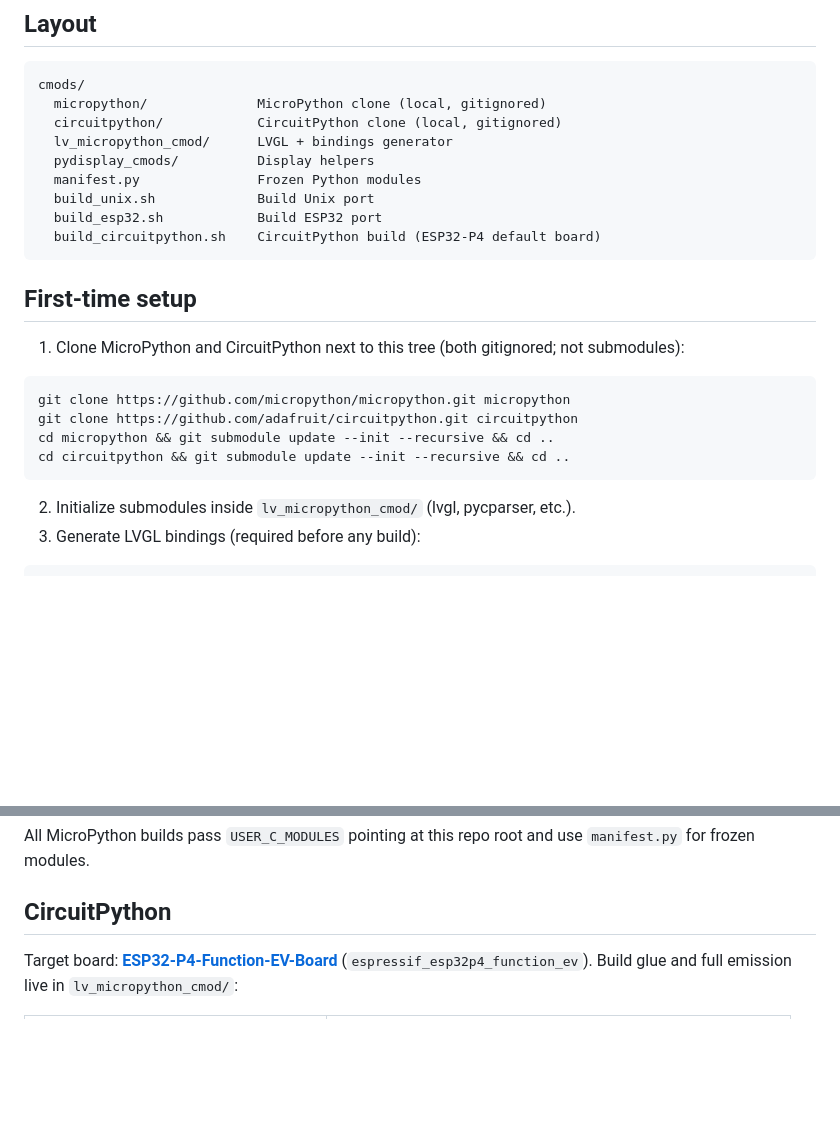
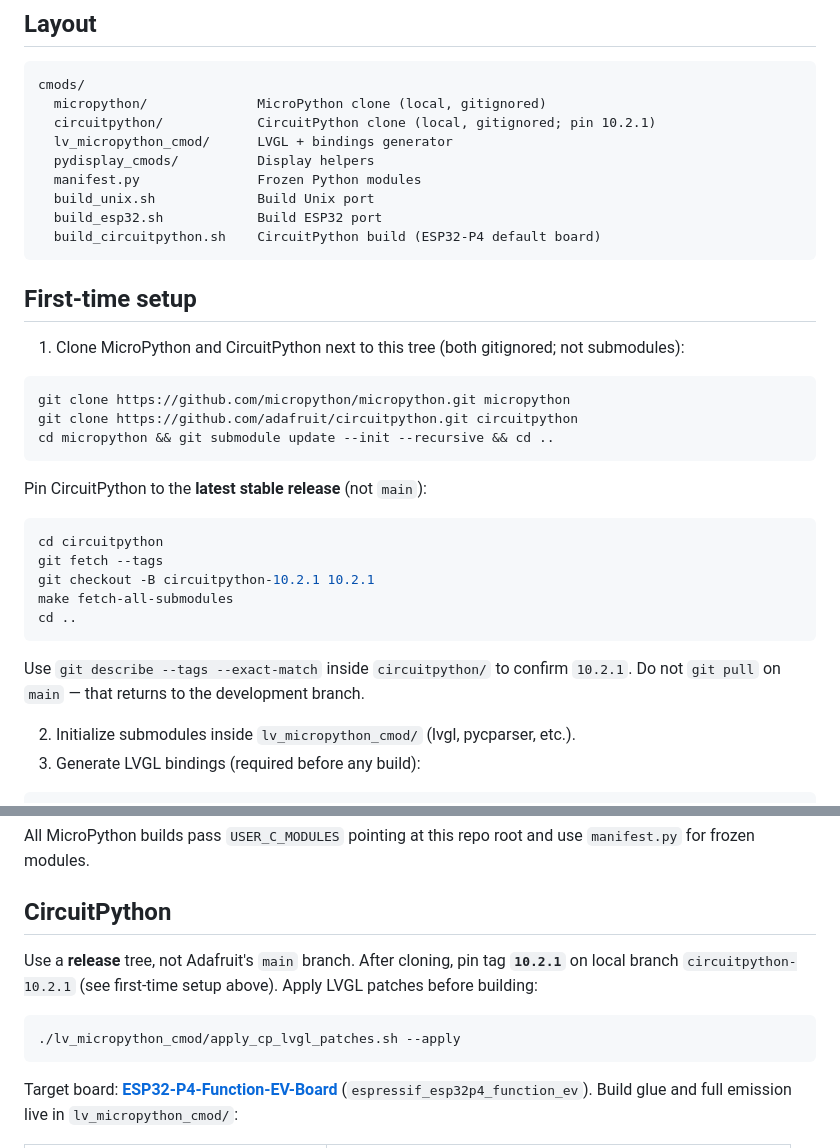
Before and after one commit to PyDevices/cmods, a Markdown page: README.md, 2 parts joined by grey strips. Drawn GitHub-style; blank space fills up the shorter version.

Commit message:
Document CircuitPython 10.2.1 release checkout workflow.
Pin clone instructions to tag 10.2.1 and branch circuitpython-10.2.1; warn against building from main.

Co-authored-by: Cursor <cursoragent@cursor.com>

````diff
--- a/README.md
+++ b/README.md
@@ -7,7 +7,7 @@ Tools for building MicroPython and CircuitPython with LVGL user C modules.
 ```
 cmods/
   micropython/              MicroPython clone (local, gitignored)
-  circuitpython/            CircuitPython clone (local, gitignored)
+  circuitpython/            CircuitPython clone (local, gitignored; pin 10.2.1)
   lv_micropython_cmod/      LVGL + bindings generator
   pydisplay_cmods/          Display helpers
   manifest.py               Frozen Python modules
@@ -24,8 +24,19 @@ cmods/
 git clone https://github.com/micropython/micropython.git micropython
 git clone https://github.com/adafruit/circuitpython.git circuitpython
 cd micropython && git submodule update --init --recursive && cd ..
-cd circuitpython && git submodule update --init --recursive && cd ..
 ```
+
+Pin CircuitPython to the **latest stable release** (not `main`):
+
+```bash
+cd circuitpython
+git fetch --tags
+git checkout -B circuitpython-10.2.1 10.2.1
+make fetch-all-submodules
+cd ..
+```
+
+Use `git describe --tags --exact-match` inside `circuitpython/` to confirm `10.2.1`. Do not `git pull` on `main` — that returns to the development branch.
 
 2. Initialize submodules inside `lv_micropython_cmod/` (lvgl, pycparser, etc.).
 3. Generate LVGL bindings (required before any build):
@@ -130,6 +141,12 @@ All MicroPython builds pass `USER_C_MODULES` pointing at this repo root and use
 
 ## CircuitPython
 
+Use a **release** tree, not Adafruit's `main` branch. After cloning, pin tag **`10.2.1`** on local branch `circuitpython-10.2.1` (see first-time setup above). Apply LVGL patches before building:
+
+```bash
+./lv_micropython_cmod/apply_cp_lvgl_patches.sh --apply
+```
+
 Target board: **[ESP32-P4-Function-EV-Board](https://circuitpython.org/board/espressif_esp32p4_function_ev/)**
 (`espressif_esp32p4_function_ev`). Build glue and full emission live in `lv_micropython_cmod/`:
 
````
